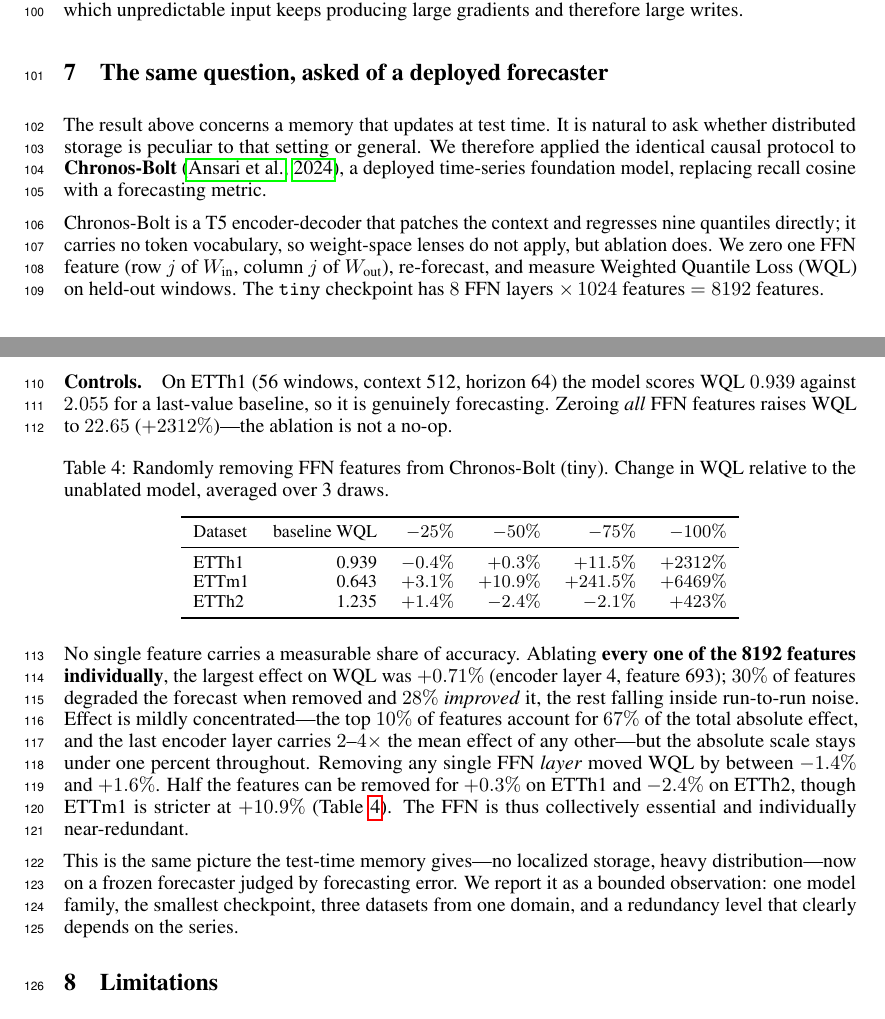
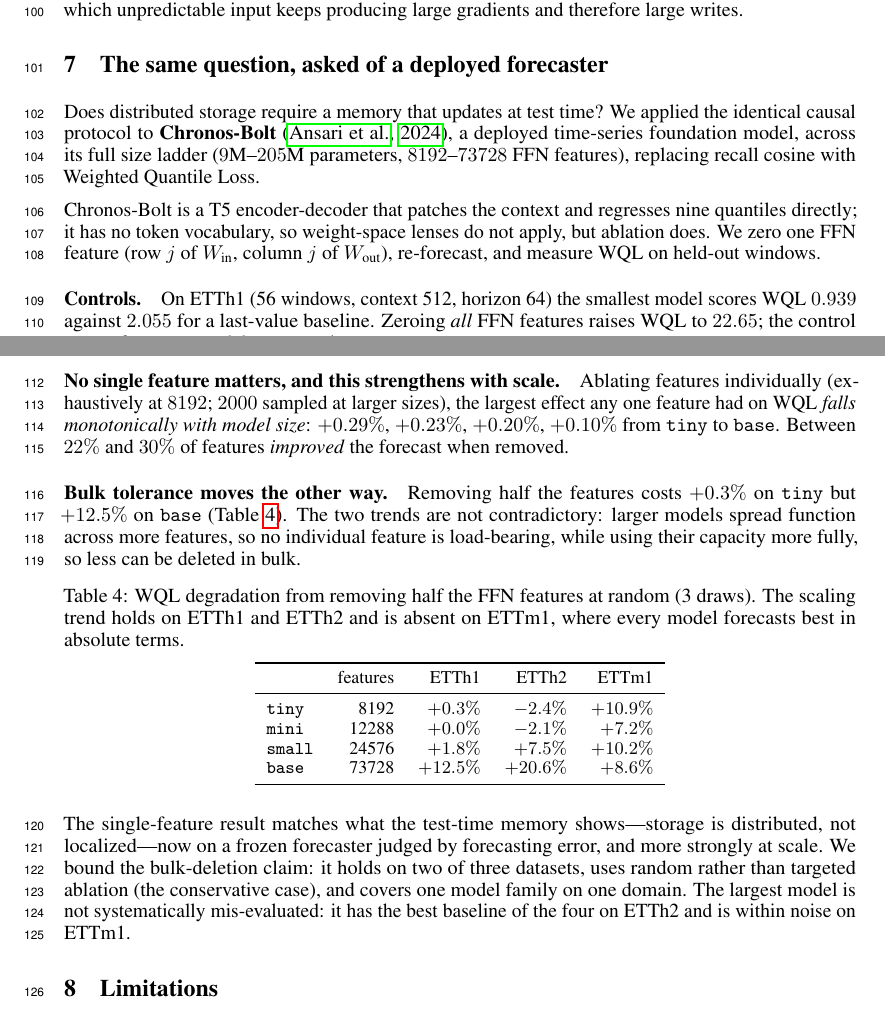
Before and after one commit to thebnbrkr/marv-titan, a LaTeX paper (paper/main.tex): two parts of pages 3 and 4 of 4, joined at a grey line, cut so that both start at the same text. Compiled offline with pdfLaTeX.

Commit message:
Rewrite Section 7 around the scaling dissociation
The tiny-checkpoint claim (half the FFN removable for +0.3%) does not generalise:
on base it costs +12.5%. Section now reports the dissociation actually measured --
single-feature importance falls with scale (0.29% -> 0.10%) while bulk-deletion
tolerance falls too -- and bounds it to the two of three datasets where it holds.
Records that base is not mis-evaluated (best baseline of the four on ETTh2).

```diff
--- a/paper/main.tex
+++ b/paper/main.tex
@@ -235,59 +235,57 @@
 
 \section{The same question, asked of a deployed forecaster}
 
-The result above concerns a memory that updates at test time. It is natural to
-ask whether distributed storage is peculiar to that setting or general. We
-therefore applied the identical causal protocol to \textbf{Chronos-Bolt}
-\citep{ansari2024chronos}, a deployed time-series foundation model, replacing
-recall cosine with a forecasting metric.
+Does distributed storage require a memory that updates at test time? We applied the
+identical causal protocol to \textbf{Chronos-Bolt} \citep{ansari2024chronos}, a deployed
+time-series foundation model, across its full size ladder ($9$M--$205$M parameters,
+$8192$--$73728$ FFN features), replacing recall cosine with Weighted Quantile Loss.
 
-Chronos-Bolt is a T5 encoder-decoder that patches the context and regresses nine
-quantiles directly; it carries no token vocabulary, so weight-space lenses do not
-apply, but ablation does. We zero one FFN feature (row $j$ of $W_{\text{in}}$,
-column $j$ of $W_{\text{out}}$), re-forecast, and measure Weighted Quantile Loss
-(WQL) on held-out windows. The \texttt{tiny} checkpoint has $8$ FFN layers
-$\times\,1024$ features $=8192$ features.
+Chronos-Bolt is a T5 encoder-decoder that patches the context and regresses nine quantiles
+directly; it has no token vocabulary, so weight-space lenses do not apply, but ablation
+does. We zero one FFN feature (row $j$ of $W_{\text{in}}$, column $j$ of $W_{\text{out}}$),
+re-forecast, and measure WQL on held-out windows.
 
-\paragraph{Controls.} On ETTh1 (56 windows, context 512, horizon 64) the model
-scores WQL $0.939$ against $2.055$ for a last-value baseline, so it is genuinely
-forecasting. Zeroing \emph{all} FFN features raises WQL to $22.65$
-($+2312\%$)---the ablation is not a no-op.
+\paragraph{Controls.} On ETTh1 (56 windows, context 512, horizon 64) the smallest model
+scores WQL $0.939$ against $2.055$ for a last-value baseline. Zeroing \emph{all} FFN
+features raises WQL to $22.65$; the control passes for every model on every dataset.
+
+\paragraph{No single feature matters, and this strengthens with scale.} Ablating features
+individually (exhaustively at $8192$; $2000$ sampled at larger sizes), the largest effect
+any one feature had on WQL \emph{falls monotonically with model size}: $+0.29\%$, $+0.23\%$,
+$+0.20\%$, $+0.10\%$ from \texttt{tiny} to \texttt{base}. Between $22\%$ and $30\%$ of
+features \emph{improved} the forecast when removed.
+
+\paragraph{Bulk tolerance moves the other way.} Removing half the features costs $+0.3\%$
+on \texttt{tiny} but $+12.5\%$ on \texttt{base} (Table~\ref{tab:chronos}). The two trends
+are not contradictory: larger models spread function across more features, so no individual
+feature is load-bearing, while using their capacity more fully, so less can be deleted in
+bulk.
 
 \begin{table}[h]
 \centering
-\caption{Randomly removing FFN features from Chronos-Bolt (tiny). Change in WQL
-relative to the unablated model, averaged over 3 draws.}
+\caption{WQL degradation from removing half the FFN features at random (3 draws). The
+scaling trend holds on ETTh1 and ETTh2 and is absent on ETTm1, where every model forecasts
+best in absolute terms.}
 \label{tab:chronos}
 \small
-\begin{tabular}{lrrrrr}
+\begin{tabular}{lrrrr}
 \toprule
-Dataset & baseline WQL & $-25\%$ & $-50\%$ & $-75\%$ & $-100\%$ \\
+& features & ETTh1 & ETTh2 & ETTm1 \\
 \midrule
-ETTh1 & 0.939 & $-0.4\%$ & $+0.3\%$ & $+11.5\%$ & $+2312\%$ \\
-ETTm1 & 0.643 & $+3.1\%$ & $+10.9\%$ & $+241.5\%$ & $+6469\%$ \\
-ETTh2 & 1.235 & $+1.4\%$ & $-2.4\%$ & $-2.1\%$ & $+423\%$ \\
+\texttt{tiny}  &  8192 & $+0.3\%$ & $-2.4\%$ & $+10.9\%$ \\
+\texttt{mini}  & 12288 & $+0.0\%$ & $-2.1\%$ & $+7.2\%$ \\
+\texttt{small} & 24576 & $+1.8\%$ & $+7.5\%$ & $+10.2\%$ \\
+\texttt{base}  & 73728 & $+12.5\%$ & $+20.6\%$ & $+8.6\%$ \\
 \bottomrule
 \end{tabular}
 \end{table}
 
-No single feature carries a measurable share of accuracy. Ablating
-\textbf{every one of the 8192 features individually}, the largest effect on WQL
-was $+0.71\%$ (encoder layer 4, feature 693); $30\%$ of features degraded the
-forecast when removed and $28\%$ \emph{improved} it, the rest falling inside
-run-to-run noise. Effect is mildly concentrated---the top $10\%$ of features
-account for $67\%$ of the total absolute effect, and the last encoder layer
-carries $2$--$4\times$ the mean effect of any other---but the absolute scale
-stays under one percent throughout. Removing any single FFN \emph{layer} moved
-WQL by between $-1.4\%$ and $+1.6\%$. Half the features can be
-removed for $+0.3\%$ on ETTh1 and $-2.4\%$ on ETTh2, though ETTm1 is stricter at
-$+10.9\%$ (Table~\ref{tab:chronos}). The FFN is thus collectively essential and
-individually near-redundant.
-
-This is the same picture the test-time memory gives---no localized storage, heavy
-distribution---now on a frozen forecaster judged by forecasting error. We report
-it as a bounded observation: one model family, the smallest checkpoint, three
-datasets from one domain, and a redundancy level that clearly depends on the
-series.
+The single-feature result matches what the test-time memory shows---storage is distributed,
+not localized---now on a frozen forecaster judged by forecasting error, and more strongly at
+scale. We bound the bulk-deletion claim: it holds on two of three datasets, uses random
+rather than targeted ablation (the conservative case), and covers one model family on one
+domain. The largest model is not systematically mis-evaluated: it has the best baseline of
+the four on ETTh2 and is within noise on ETTm1.
 
 \section{Limitations}
 
```
Also changed, not shown: paper/README.md.
